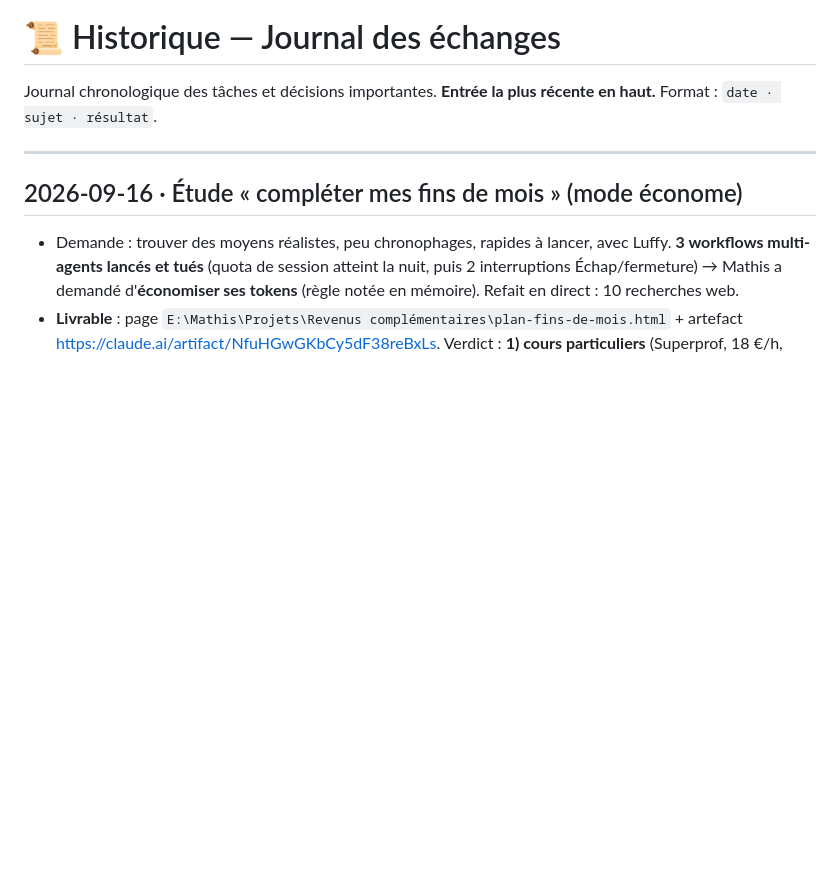
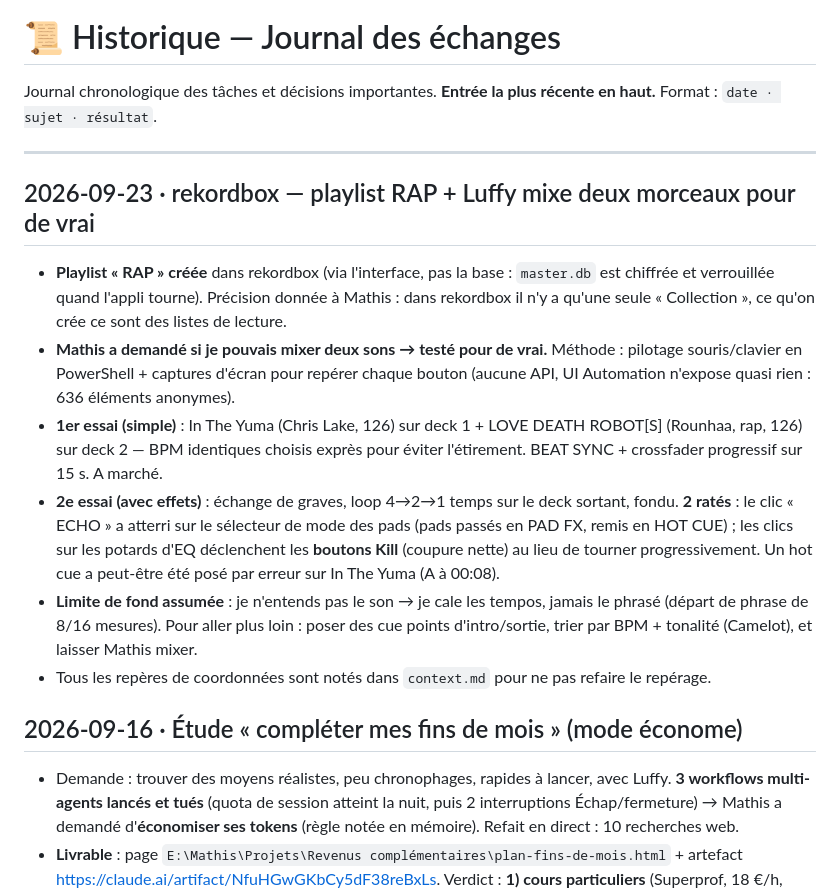
Before and after one commit to mathisgourden05-ux/luffy-workspace, a Markdown page: history.md, the part around the change. Drawn GitHub-style; blank space fills up the shorter version.

Commit message:
mémoire : session rekordbox (playlist RAP + mix piloté à l'interface)
Co-Authored-By: Claude Opus 5 <noreply@anthropic.com>

```diff
--- a/history.md
+++ b/history.md
@@ -3,6 +3,15 @@
 Journal chronologique des tâches et décisions importantes. **Entrée la plus récente en haut.** Format : `date · sujet · résultat`.
 
 ---
+
+## 2026-09-23 · rekordbox — playlist RAP + Luffy mixe deux morceaux pour de vrai
+
+- **Playlist « RAP » créée** dans rekordbox (via l'interface, pas la base : `master.db` est chiffrée et verrouillée quand l'appli tourne). Précision donnée à Mathis : dans rekordbox il n'y a qu'une seule « Collection », ce qu'on crée ce sont des listes de lecture.
+- **Mathis a demandé si je pouvais mixer deux sons → testé pour de vrai.** Méthode : pilotage souris/clavier en PowerShell + captures d'écran pour repérer chaque bouton (aucune API, UI Automation n'expose quasi rien : 636 éléments anonymes).
+- **1er essai (simple)** : In The Yuma (Chris Lake, 126) sur deck 1 + LOVE DEATH ROBOT[S] (Rounhaa, rap, 126) sur deck 2 — BPM identiques choisis exprès pour éviter l'étirement. BEAT SYNC + crossfader progressif sur 15 s. A marché.
+- **2e essai (avec effets)** : échange de graves, loop 4→2→1 temps sur le deck sortant, fondu. **2 ratés** : le clic « ECHO » a atterri sur le sélecteur de mode des pads (pads passés en PAD FX, remis en HOT CUE) ; les clics sur les potards d'EQ déclenchent les **boutons Kill** (coupure nette) au lieu de tourner progressivement. Un hot cue a peut-être été posé par erreur sur In The Yuma (A à 00:08).
+- **Limite de fond assumée** : je n'entends pas le son → je cale les tempos, jamais le phrasé (départ de phrase de 8/16 mesures). Pour aller plus loin : poser des cue points d'intro/sortie, trier par BPM + tonalité (Camelot), et laisser Mathis mixer.
+- Tous les repères de coordonnées sont notés dans `context.md` pour ne pas refaire le repérage.
 
 ## 2026-09-16 · Étude « compléter mes fins de mois » (mode économe)
 
```
Also changed, not shown: context.md (+1 -0 lines).
